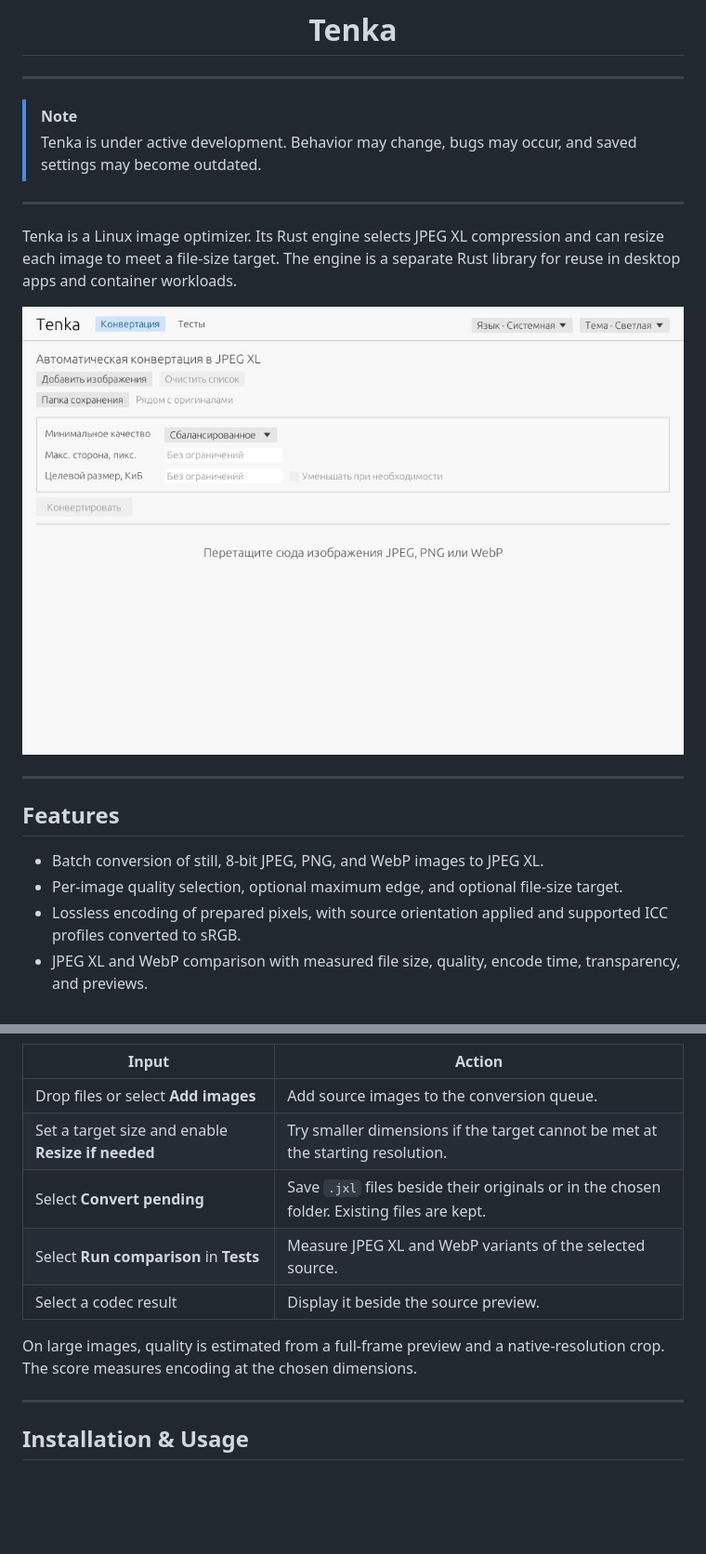
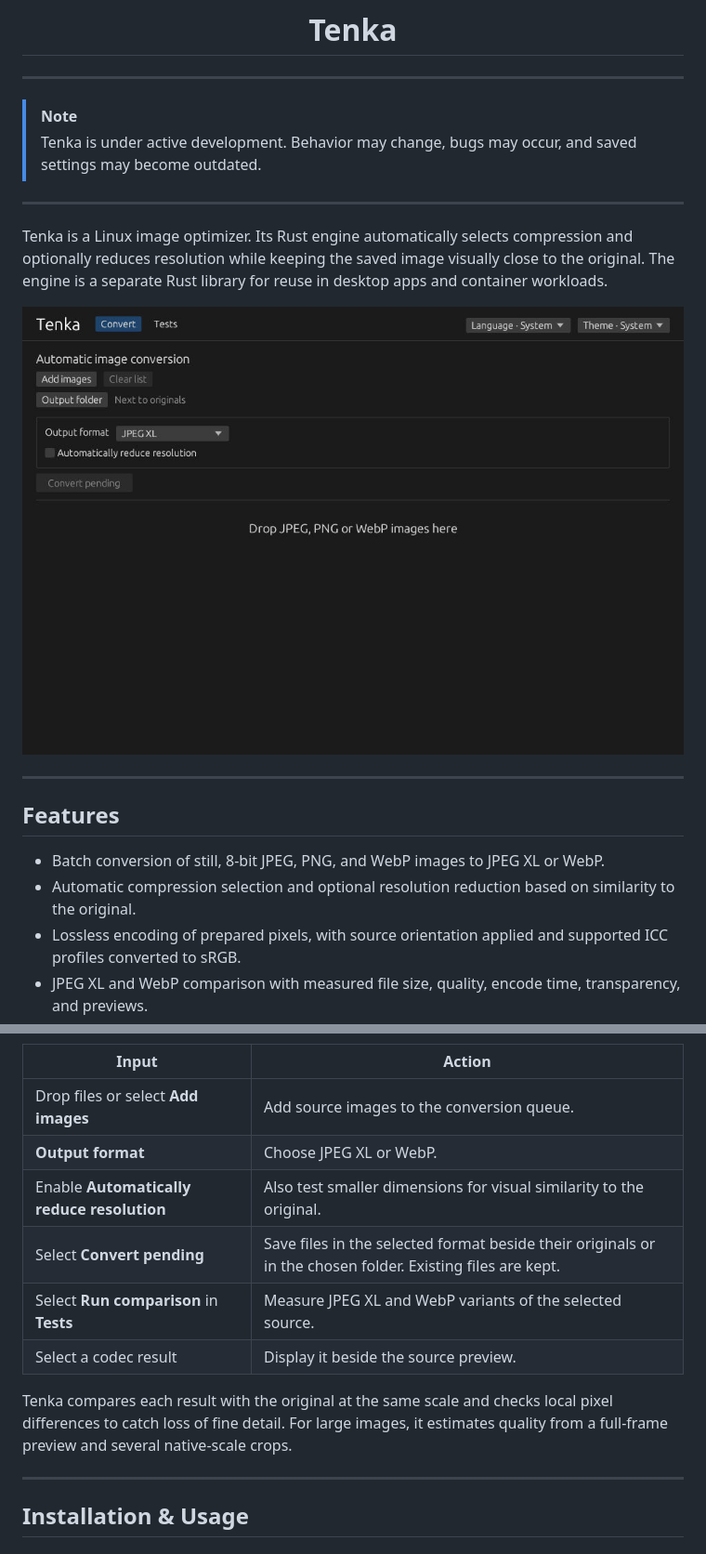
Before and after one commit to yrmuq/tenka, a Markdown page: README.md, 2 parts joined by grey strips. Shown at 93% size. Drawn GitHub-style; pictures changed too: docs/tenka.jpg; folded sections open; blank space fills up the shorter version.

Commit message:
Add automatic compression and resolution selection

```diff
--- a/README.md
+++ b/README.md
@@ -12,5 +12,5 @@
 
 ---
 
-Tenka is a Linux image optimizer. Its Rust engine selects JPEG XL compression and can resize each image to meet a file-size target. The engine is a separate Rust library for reuse in desktop apps and container workloads.
+Tenka is a Linux image optimizer. Its Rust engine automatically selects compression and optionally reduces resolution while keeping the saved image visually close to the original. The engine is a separate Rust library for reuse in desktop apps and container workloads.
 
@@ -20,8 +20,8 @@ Tenka is a Linux image optimizer. Its Rust engine selects JPEG XL compression an
 
 ## Features
 
-- Batch conversion of still, 8-bit JPEG, PNG, and WebP images to JPEG XL.
-- Per-image quality selection, optional maximum edge, and optional file-size target.
+- Batch conversion of still, 8-bit JPEG, PNG, and WebP images to JPEG XL or WebP.
+- Automatic compression selection and optional resolution reduction based on similarity to the original.
 - Lossless encoding of prepared pixels, with source orientation applied and supported ICC profiles converted to sRGB.
 - JPEG XL and WebP comparison with measured file size, quality, encode time, transparency, and previews.
 - English and Russian interface with system, light, and dark themes.
@@ -34,12 +34,13 @@ Tenka is a Linux image optimizer. Its Rust engine selects JPEG XL compression an
 | Input | Action |
 | --- | --- |
 | Drop files or select **Add images** | Add source images to the conversion queue. |
-| Set a target size and enable **Resize if needed** | Try smaller dimensions if the target cannot be met at the starting resolution. |
-| Select **Convert pending** | Save `.jxl` files beside their originals or in the chosen folder. Existing files are kept. |
+| **Output format** | Choose JPEG XL or WebP. |
+| Enable **Automatically reduce resolution** | Also test smaller dimensions for visual similarity to the original. |
+| Select **Convert pending** | Save files in the selected format beside their originals or in the chosen folder. Existing files are kept. |
 | Select **Run comparison** in **Tests** | Measure JPEG XL and WebP variants of the selected source. |
 | Select a codec result | Display it beside the source preview. |
 
-On large images, quality is estimated from a full-frame preview and a native-resolution crop. The score measures encoding at the chosen dimensions.
+Tenka compares each result with the original at the same scale and checks local pixel differences to catch loss of fine detail. For large images, it estimates quality from a full-frame preview and several native-scale crops.
 
 </details>
 
```
Also changed, not shown: other parts of README.md (+2 -2 lines), chit/lore.md (+3 -2 lines), chit/map.md (+2 -2 lines), 6 other files.
